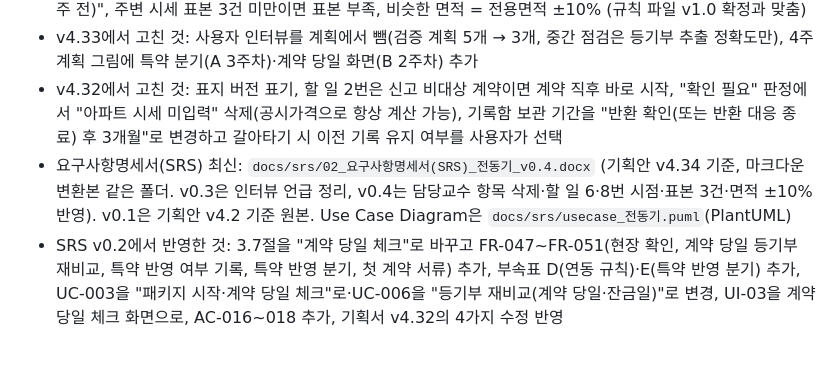
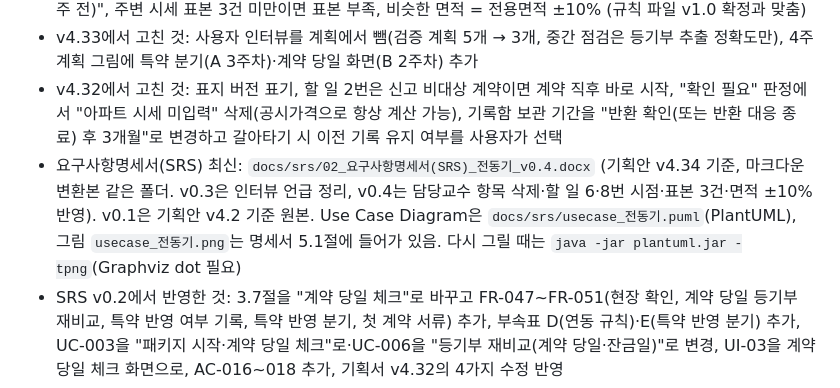
Before and after one commit to polopy07/jeonse_companion, a Markdown page: CLAUDE.md, the part around the change. Drawn GitHub-style; blank space fills up the shorter version.

```diff
--- a/CLAUDE.md
+++ b/CLAUDE.md
@@ -12,7 +12,7 @@
 - v4.34에서 고친 것: 할 일 6번 시점 "반환보증 가입 마감 30일 전", 8번 시점 "만기 2개월 + 2주 전(통보 마감 2주 전)", 주변 시세 표본 3건 미만이면 표본 부족, 비슷한 면적 = 전용면적 ±10% (규칙 파일 v1.0 확정과 맞춤)
 - v4.33에서 고친 것: 사용자 인터뷰를 계획에서 뺌(검증 계획 5개 → 3개, 중간 점검은 등기부 추출 정확도만), 4주 계획 그림에 특약 분기(A 3주차)·계약 당일 화면(B 2주차) 추가
 - v4.32에서 고친 것: 표지 버전 표기, 할 일 2번은 신고 비대상 계약이면 계약 직후 바로 시작, "확인 필요" 판정에서 "아파트 시세 미입력" 삭제(공시가격으로 항상 계산 가능), 기록함 보관 기간을 "반환 확인(또는 반환 대응 종료) 후 3개월"로 변경하고 갈아타기 시 이전 기록 유지 여부를 사용자가 선택
-- 요구사항명세서(SRS) 최신: `docs/srs/02_요구사항명세서(SRS)_전동기_v0.4.docx` (기획안 v4.34 기준, 마크다운 변환본 같은 폴더. v0.3은 인터뷰 언급 정리, v0.4는 담당교수 항목 삭제·할 일 6·8번 시점·표본 3건·면적 ±10% 반영). v0.1은 기획안 v4.2 기준 원본. Use Case Diagram은 `docs/srs/usecase_전동기.puml`(PlantUML)
+- 요구사항명세서(SRS) 최신: `docs/srs/02_요구사항명세서(SRS)_전동기_v0.4.docx` (기획안 v4.34 기준, 마크다운 변환본 같은 폴더. v0.3은 인터뷰 언급 정리, v0.4는 담당교수 항목 삭제·할 일 6·8번 시점·표본 3건·면적 ±10% 반영). v0.1은 기획안 v4.2 기준 원본. Use Case Diagram은 `docs/srs/usecase_전동기.puml`(PlantUML), 그림 `usecase_전동기.png`는 명세서 5.1절에 들어가 있음. 다시 그릴 때는 `java -jar plantuml.jar -tpng`(Graphviz dot 필요)
 - SRS v0.2에서 반영한 것: 3.7절을 "계약 당일 체크"로 바꾸고 FR-047~FR-051(현장 확인, 계약 당일 등기부 재비교, 특약 반영 여부 기록, 특약 반영 분기, 첫 계약 서류) 추가, 부속표 D(연동 규칙)·E(특약 반영 분기) 추가, UC-003을 "패키지 시작·계약 당일 체크"로·UC-006을 "등기부 재비교(계약 당일·잔금일)"로 변경, UI-03을 계약 당일 체크 화면으로, AC-016~018 추가, 기획서 v4.32의 4가지 수정 반영
 - 팀원: 황웅재, 배승환 (PM/PO 배정 미정). 배승환은 노션 전동기 페이지에 초대됨(2026-10-07)
 - 브랜치 규칙: `main` 최상위(PR로만 병합), `feature/<작업명>`, `docs/<작업명>`, `fix/<작업명>`. **`claude/`로 시작하는 브랜치 이름은 쓰지 않는다** (세션이 기본으로 주는 작업 브랜치 이름이라도 위 규칙 이름으로 새로 만들어 작업)
```
Also changed, not shown: docs/srs/02_요구사항명세서(SRS)_전동기_v0.4.md (+1 -1 lines), worklog/2026-10-07.md (+5 -1 lines), docs/srs/usecase_전동기.png (added), 2 other files.
